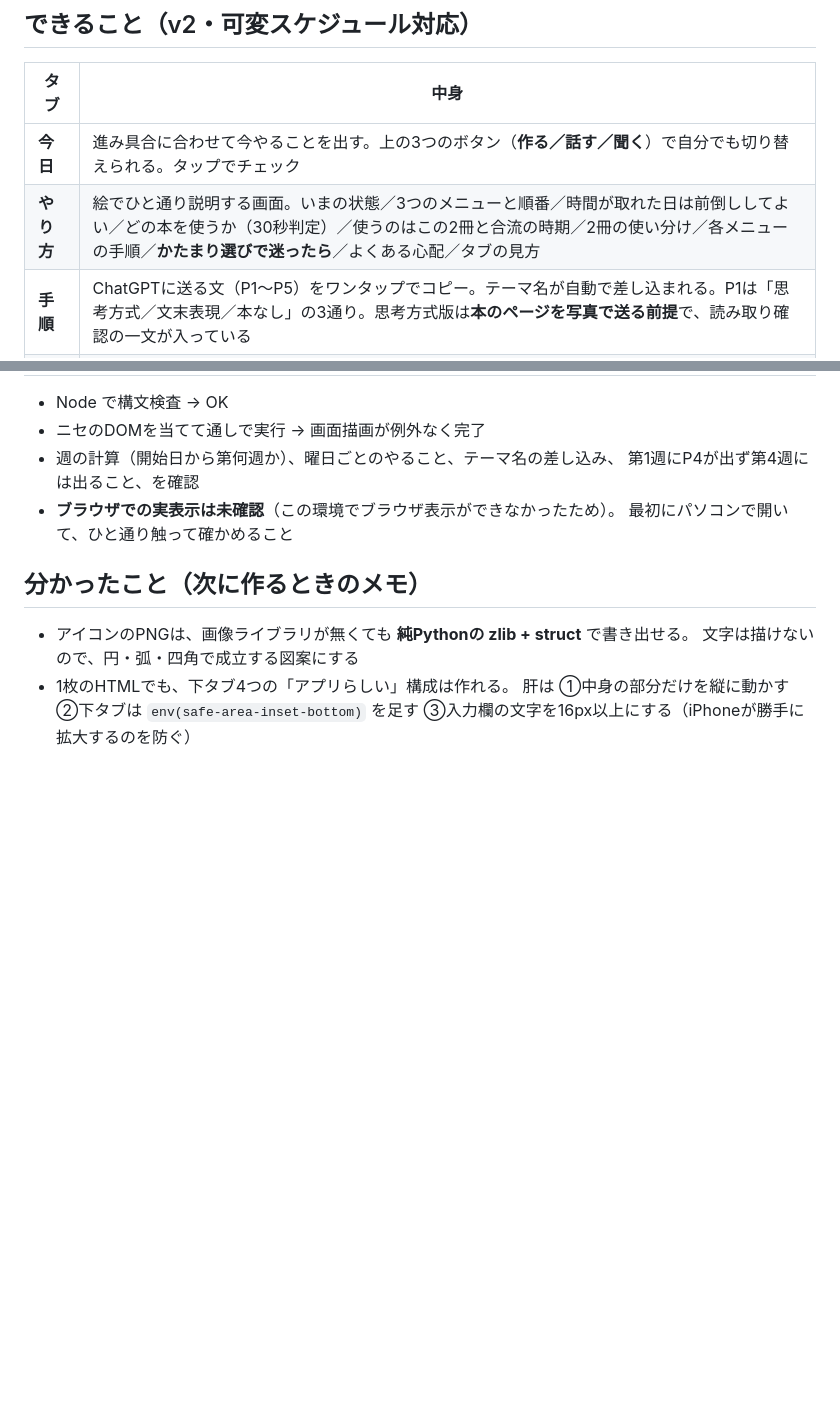
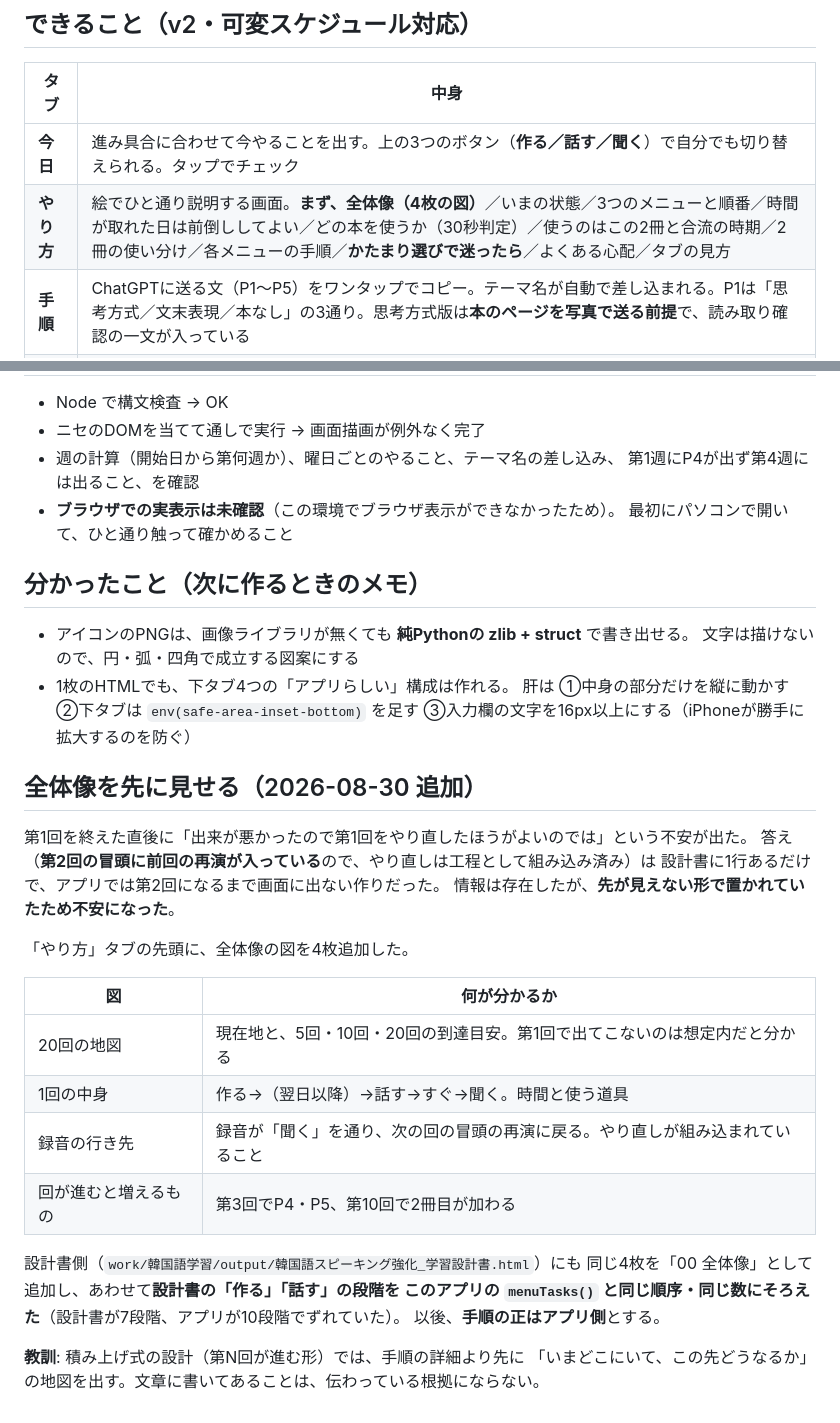
Before and after one commit to Terakoshi/speak60, a Markdown page: README.md, 2 parts joined by grey strips. Rendered like a GitHub page; blank space fills up the shorter version.

Commit message:
READMEに全体像の追加と手順の正の所在を書く
Co-Authored-By: Claude Opus 5 <noreply@anthropic.com>

```diff
--- a/README.md
+++ b/README.md
@@ -16,7 +16,7 @@
 | タブ | 中身 |
 |---|---|
 | **今日** | 進み具合に合わせて今やることを出す。上の3つのボタン（**作る／話す／聞く**）で自分でも切り替えられる。タップでチェック |
-| **やり方** | 絵でひと通り説明する画面。いまの状態／3つのメニューと順番／時間が取れた日は前倒ししてよい／どの本を使うか（30秒判定）／使うのはこの2冊と合流の時期／2冊の使い分け／各メニューの手順／**かたまり選びで迷ったら**／よくある心配／タブの見方 |
+| **やり方** | 絵でひと通り説明する画面。**まず、全体像（4枚の図）**／いまの状態／3つのメニューと順番／時間が取れた日は前倒ししてよい／どの本を使うか（30秒判定）／使うのはこの2冊と合流の時期／2冊の使い分け／各メニューの手順／**かたまり選びで迷ったら**／よくある心配／タブの見方 |
 | **手順** | ChatGPTに送る文（P1〜P5）をワンタップでコピー。テーマ名が自動で差し込まれる。P1は「思考方式／文末表現／本なし」の3通り。思考方式版は**本のページを写真で送る前提**で、読み取り確認の一文が入っている |
 | **ネタ帳** | 20テーマの一覧と進み具合（未着手／原稿あり／録音済／再演済）。原稿を書き留められる |
 | **記録** | 月1回の測定（語数・2秒以上の沈黙・言い直し）を入れると、語数の推移が棒で見える |
@@ -148,3 +148,27 @@ GitHub Pages に公開してから、iPhone の **Safari** でその住所を開
 - 1枚のHTMLでも、下タブ4つの「アプリらしい」構成は作れる。
   肝は ①中身の部分だけを縦に動かす ②下タブは `env(safe-area-inset-bottom)` を足す
   ③入力欄の文字を16px以上にする（iPhoneが勝手に拡大するのを防ぐ）
+
+## 全体像を先に見せる（2026-08-30 追加）
+
+第1回を終えた直後に「出来が悪かったので第1回をやり直したほうがよいのでは」という不安が出た。
+答え（**第2回の冒頭に前回の再演が入っている**ので、やり直しは工程として組み込み済み）は
+設計書に1行あるだけで、アプリでは第2回になるまで画面に出ない作りだった。
+情報は存在したが、**先が見えない形で置かれていたため不安になった**。
+
+「やり方」タブの先頭に、全体像の図を4枚追加した。
+
+| 図 | 何が分かるか |
+|---|---|
+| 20回の地図 | 現在地と、5回・10回・20回の到達目安。第1回で出てこないのは想定内だと分かる |
+| 1回の中身 | 作る→（翌日以降）→話す→すぐ→聞く。時間と使う道具 |
+| 録音の行き先 | 録音が「聞く」を通り、次の回の冒頭の再演に戻る。やり直しが組み込まれていること |
+| 回が進むと増えるもの | 第3回でP4・P5、第10回で2冊目が加わる |
+
+設計書側（`work/韓国語学習/output/韓国語スピーキング強化_学習設計書.html`）にも
+同じ4枚を「00 全体像」として追加し、あわせて**設計書の「作る」「話す」の段階を
+このアプリの `menuTasks()` と同じ順序・同じ数にそろえた**（設計書が7段階、アプリが10段階でずれていた）。
+以後、**手順の正はアプリ側**とする。
+
+**教訓**: 積み上げ式の設計（第N回が進む形）では、手順の詳細より先に
+「いまどこにいて、この先どうなるか」の地図を出す。文章に書いてあることは、伝わっている根拠にならない。
```
